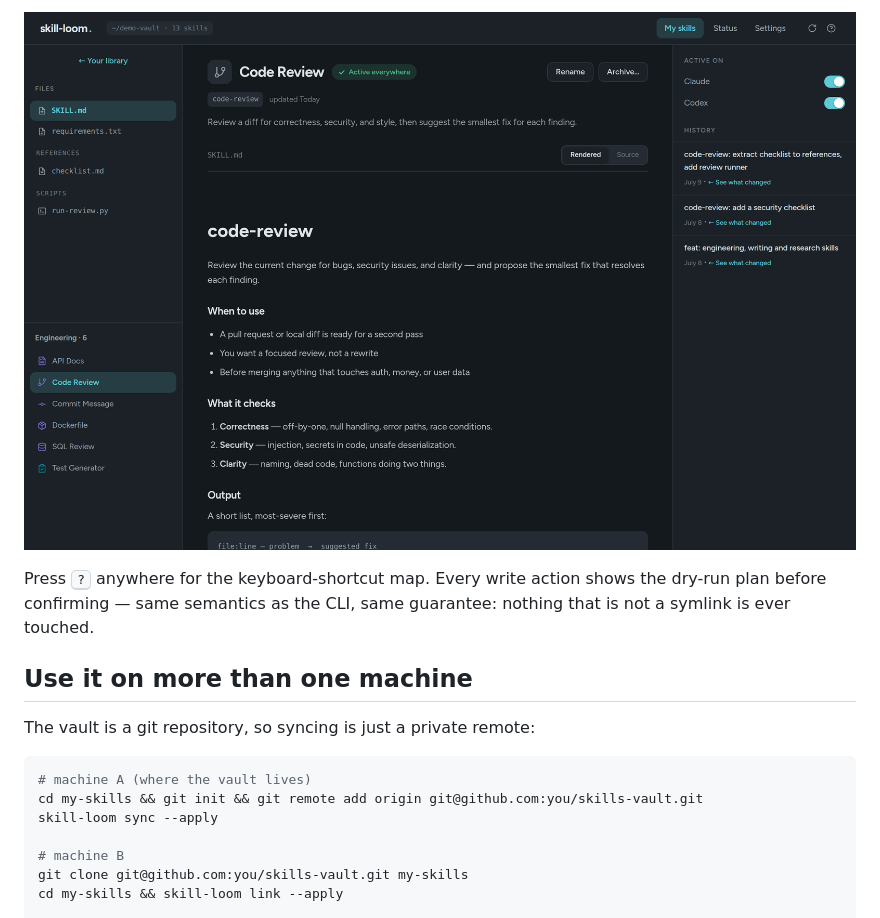
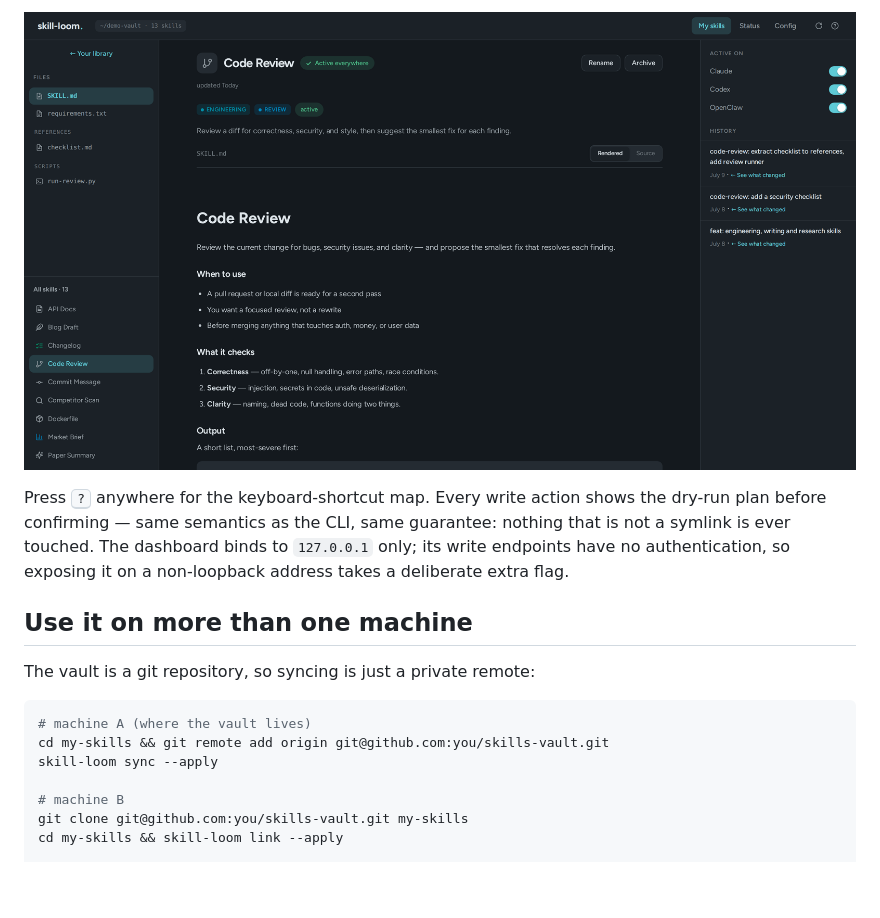
Before and after one commit to michelepastorello/skill-loom, a Markdown page: README.md, the part around one of its changes. Drawn GitHub-style; pictures changed too: docs/dashboard-detail.png; blank space fills up the shorter version.

````diff
--- a/README.md
+++ b/README.md
@@ -124,7 +195,9 @@ self-contained page, no external dependencies, nothing leaves your machine.
 
 Press <kbd>?</kbd> anywhere for the keyboard-shortcut map. Every write action
 shows the dry-run plan before confirming — same semantics as the CLI, same
-guarantee: nothing that is not a symlink is ever touched.
+guarantee: nothing that is not a symlink is ever touched. The dashboard binds to
+`127.0.0.1` only; its write endpoints have no authentication, so exposing it on a
+non-loopback address takes a deliberate extra flag.
 
 ## Use it on more than one machine
 
@@ -132,7 +205,7 @@ The vault is a git repository, so syncing is just a private remote:
 
 ```bash
 # machine A (where the vault lives)
-cd my-skills && git init && git remote add origin git@github.com:you/skills-vault.git
+cd my-skills && git remote add origin git@github.com:you/skills-vault.git
 skill-loom sync --apply
 
 # machine B
````
Also changed, not shown: other parts of README.md (+117 -46 lines), DESIGN.md (+20 -17 lines), demo/README.md (+9 -5 lines), docs/dashboard-library.png, docs/demo.gif, 3 other files.
